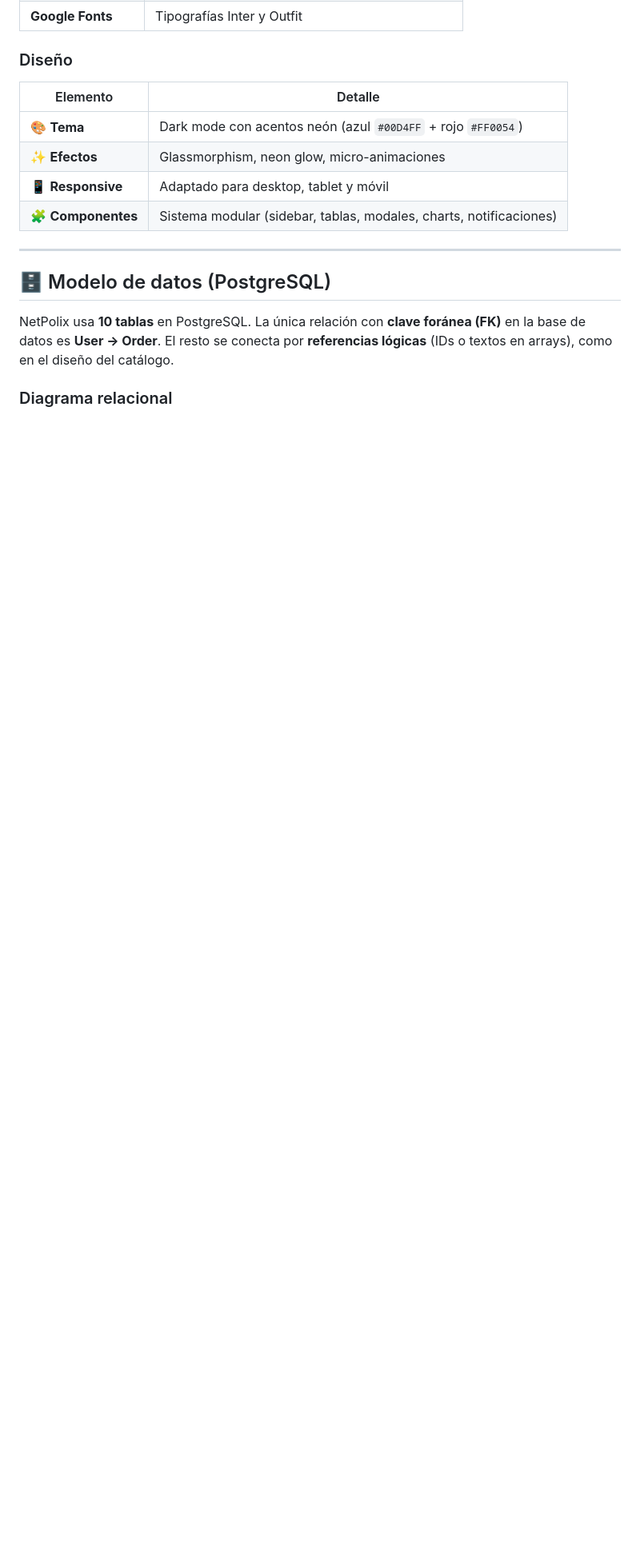
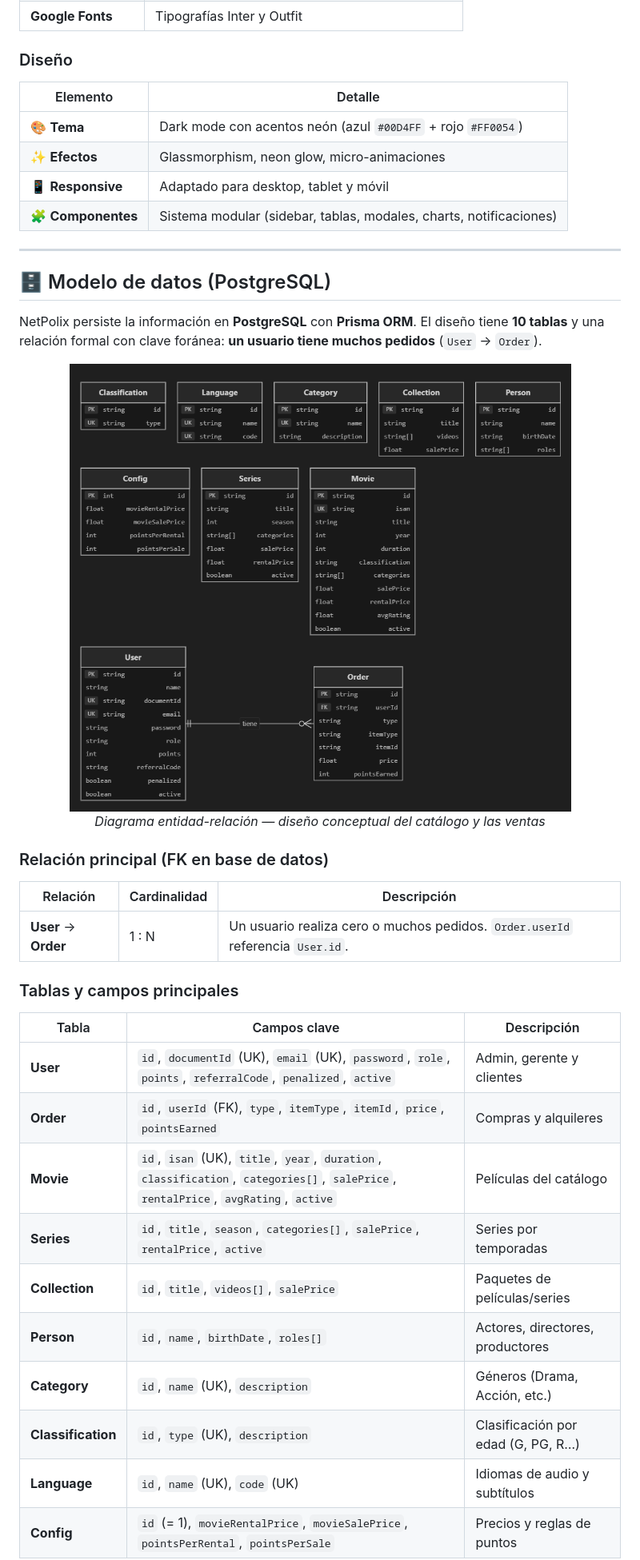
Before and after one commit to Yina-programmer/NETPOLIX, a Markdown page: README.md, the part around the change printed below. Shown: that part at 80% size. Rendered like a GitHub page; pictures changed too: docs/diagrama-er-netpolix.png (added); blank space fills up the shorter version.

Commit message:
docs: actualizar README con modelo PostgreSQL y diagrama ER

```diff
--- a/README.md
+++ b/README.md
@@ -357,6 +369,32 @@ Los puntos se configuran dinámicamente desde el panel de administración.
 
 ## 🗄️ Modelo de datos (PostgreSQL)
 
-NetPolix usa **10 tablas** en PostgreSQL. La única relación con **clave foránea (FK)** en la base de datos es **User → Order**. El resto se conecta por **referencias lógicas** (IDs o textos en arrays), como en el diseño del catálogo.
+NetPolix persiste la información en **PostgreSQL** con **Prisma ORM**. El diseño tiene **10 tablas** y una relación formal con clave foránea: **un usuario tiene muchos pedidos** (`User` → `Order`).
 
-### Diagrama relacional
+<p align="center">
+  <img src="docs/diagrama-er-netpolix.png" alt="Diagrama entidad-relación NetPolix" width="900">
+  <br>
+  <em>Diagrama entidad-relación — diseño conceptual del catálogo y las ventas</em>
+</p>
+
+### Relación principal (FK en base de datos)
+
+| Relación | Cardinalidad | Descripción |
+|----------|--------------|-------------|
+| **User** → **Order** | 1 : N | Un usuario realiza cero o muchos pedidos. `Order.userId` referencia `User.id`. |
+
+### Tablas y campos principales
+
+| Tabla | Campos clave | Descripción |
+|-------|--------------|-------------|
+| **User** | `id`, `documentId` (UK), `email` (UK), `password`, `role`, `points`, `referralCode`, `penalized`, `active` | Admin, gerente y clientes |
+| **Order** | `id`, `userId` (FK), `type`, `itemType`, `itemId`, `price`, `pointsEarned` | Compras y alquileres |
+| **Movie** | `id`, `isan` (UK), `title`, `year`, `duration`, `classification`, `categories[]`, `salePrice`, `rentalPrice`, `avgRating`, `active` | Películas del catálogo |
+| **Series** | `id`, `title`, `season`, `categories[]`, `salePrice`, `rentalPrice`, `active` | Series por temporadas |
+| **Collection** | `id`, `title`, `videos[]`, `salePrice` | Paquetes de películas/series |
+| **Person** | `id`, `name`, `birthDate`, `roles[]` | Actores, directores, productores |
+| **Category** | `id`, `name` (UK), `description` | Géneros (Drama, Acción, etc.) |
+| **Classification** | `id`, `type` (UK), `description` | Clasificación por edad (G, PG, R…) |
+| **Language** | `id`, `name` (UK), `code` (UK) | Idiomas de audio y subtítulos |
+| **Config** | `id` (= 1), `movieRentalPrice`, `movieSalePrice`, `pointsPerRental`, `pointsPerSale` | Precios y reglas de puntos |
+
```
Also changed, not shown: other parts of README.md (+47 -23 lines).
